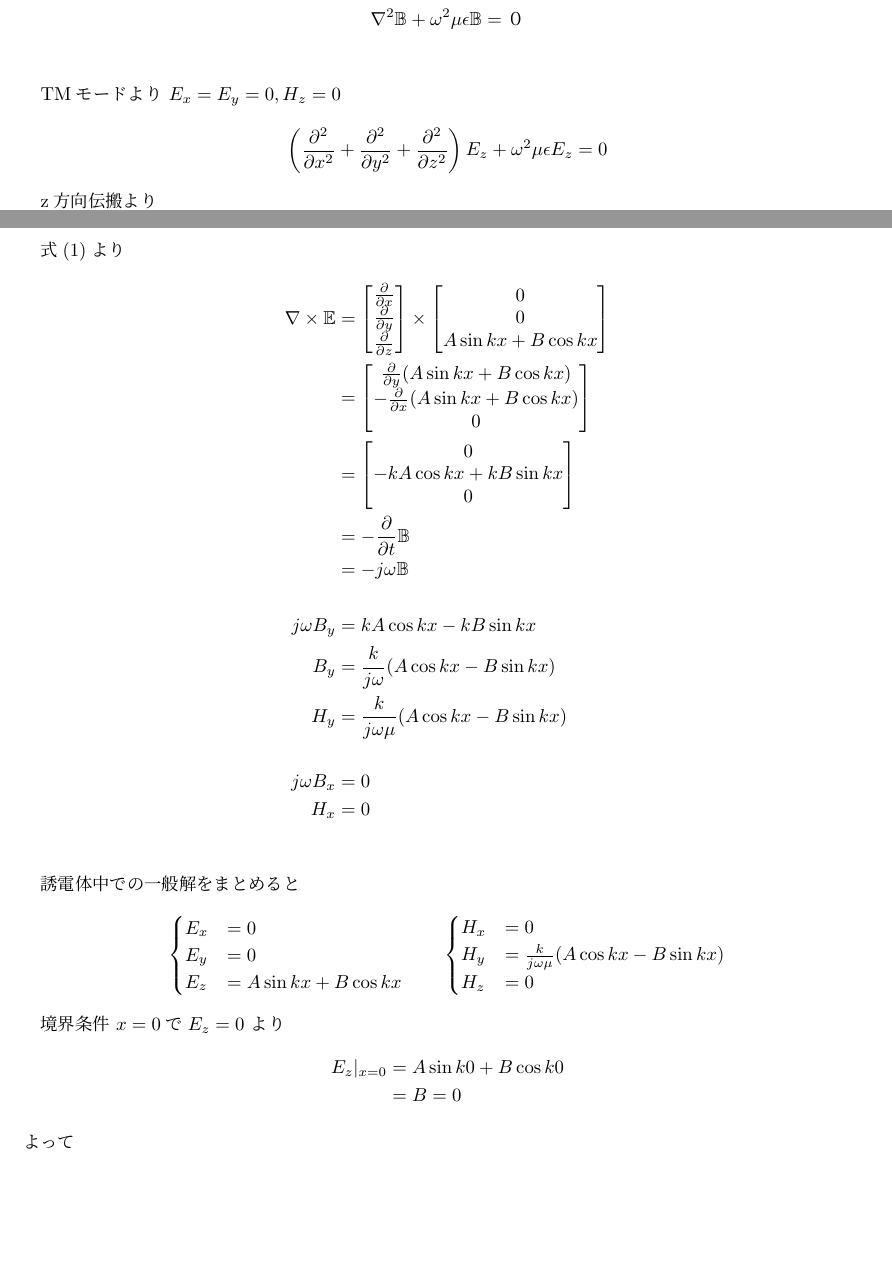
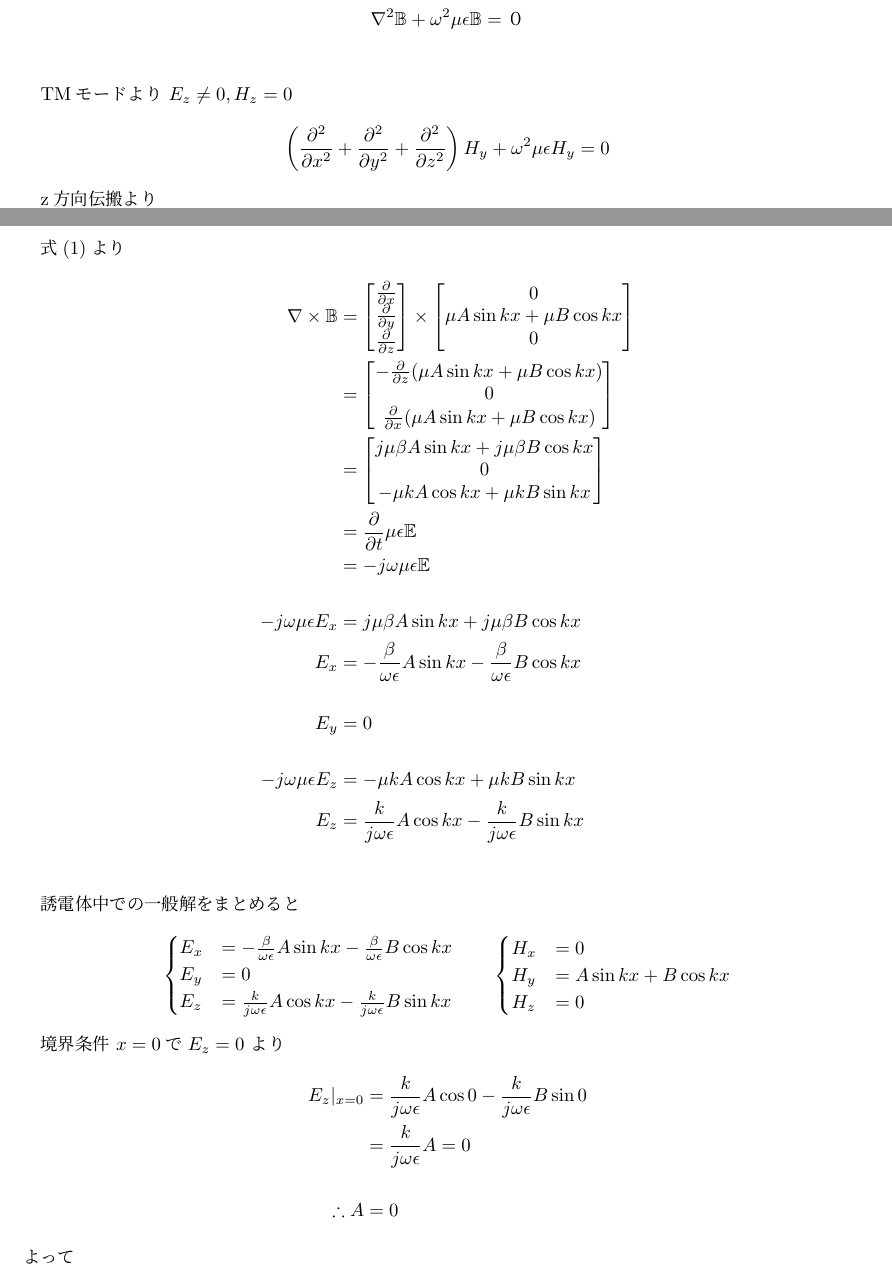
Before and after one commit to yn4k4nishi/aemwel_programing, a LaTeX document (ex3/tex/dispersion_relation.tex): two parts of pages 2 and 3 of 5, joined at a grey line, cut so that both start at the same text, the shorter picture padded with empty space. Compiled offline with upLaTeX and dvipdfmx.

Commit message:
:+1: Update : H_y主体で解いた

```diff
--- a/ex3/tex/dispersion_relation.tex
+++ b/ex3/tex/dispersion_relation.tex
@@ -61,16 +61,15 @@ $\frac{\partial}{\partial t} = j\omega$とすると式(5)(6)の Holmheltz方程
     \nabla^2 \mathbb{B} + \omega^2 \mu \epsilon \mathbb{B} &= ０ \\
 \end{align*}
 
-TMモードより $E_x = E_y = 0, H_z = 0$
+TMモードより $E_z \neq 0, H_z = 0$
 \begin{align*}
     \left(
         \frac{\partial^2}{\partial x^2}
         + \frac{\partial^2}{\partial y^2}
         + \frac{\partial^2}{\partial z^2}
-    \right) E_z
-    + \omega^2 \mu \epsilon E_z
+    \right) H_y
+    + \omega^2 \mu \epsilon H_y
     &= 0
 \end{align*}
 
-z方向伝搬より $$E_z \propto e^{-\gamma z} = e^{-(\alpha + j \beta)z}$$ \\
-無損失を仮定すると $\alpha = 0$なので $$E_z \propto e^{ -j \beta z}$$ \\
+z方向伝搬より $$H_y \propto e^{-\gamma z} = e^{-(\alpha + j \beta)z}$$ \\
@@ -109,7 +109,7 @@ $$ E_z = A \sin k x + B \cos k x \qquad (A,B : const) $$
 
 式(1)より
 \begin{align*}
-    \nabla \times \mathbb{E}
+    \nabla \times \mathbb{B}
     & = \begin{bmatrix}
         \frac{\partial}{\partial x}\\
         \frac{\partial}{\partial y}\\
@@ -117,59 +117,63 @@ $$ E_z = A \sin k x + B \cos k x \qquad (A,B : const) $$
     \end{bmatrix} \times
     \begin{bmatrix}
         0 \\
-        0 \\
-        A \sin k x + B \cos k x
-    \end{bmatrix} \\
-    & = \begin{bmatrix}
-        \frac{\partial}{\partial y}(A \sin k x + B \cos k x) \\
-        - \frac{\partial}{\partial x}(A \sin k x + B \cos k x) \\
+        \mu A \sin k x + \mu B \cos k x \\
         0
     \end{bmatrix} \\
     & = \begin{bmatrix}
+        - \frac{\partial}{\partial z}(\mu A \sin k x + \mu B \cos k x) \\
         0 \\
-        - k A \cos kx + k B \sin kx \\
-        0
+        \frac{\partial}{\partial x}(\mu A \sin k x + \mu B \cos k x)
     \end{bmatrix} \\
-    &= - \frac{\partial}{\partial t} \mathbb{B} \\
-    &= - j \omega \mathbb{B} \\
+    & = \begin{bmatrix}
+        j \mu \beta A \sin k x + j \mu \beta B \cos k x \\
+        0 \\
+        - \mu k A \cos kx + \mu k B \sin kx
+    \end{bmatrix} \\
+    &= \frac{\partial}{\partial t} \mu \epsilon \mathbb{E} \\
+    &= - j \omega \mu \epsilon \mathbb{E} \\
     \\
-    j \omega B_y &= kA\cos kx - kB\sin kx \\
-    B_y &= \frac{k}{j \omega} (A \cos kx - B \sin kx) \\
-    H_y &= \frac{k}{j \omega \mu} (A \cos kx - B \sin kx) \\
+    -j \omega \mu \epsilon E_x &= j \mu \beta A \sin k x + j \mu \beta B \cos k x \\
+    E_x &= -\frac{\beta}{\omega \epsilon} A \sin k x -\frac{\beta}{\omega \epsilon} B \cos k x \\
     \\
-    j \omega B_x &= 0 \\
-    H_x &= 0 \\
+    E_y &= 0 \\
+    \\
+    -j \omega \mu \epsilon E_z &= - \mu k A \cos kx + \mu k B \sin kx  \\
+    E_z &= \frac{k}{j \omega \epsilon} A \cos kx - \frac{k}{j \omega \epsilon} B \sin kx \\
 \end{align*}
 
 誘電体中での一般解をまとめると
 \begin{align*}
     \begin{cases}
-        E_x &= 0 \\
+        E_x &= -\frac{\beta}{\omega \epsilon} A \sin k x -\frac{\beta}{\omega \epsilon} B \cos k x \\
         E_y &= 0 \\
-        E_z &= A \sin k x + B \cos k x
+        E_z &= \frac{k}{j \omega \epsilon} A \cos kx - \frac{k}{j \omega \epsilon} B \sin kx
     \end{cases} \qquad
     \begin{cases}
-        H_x &= 0\\
-        H_y &= \frac{k}{j \omega \mu} (A \cos kx - B \sin kx)\\
+        H_x &= 0 \\
+        H_y &= A \sin k x + B \cos k x \\
         H_z &= 0
     \end{cases}
 \end{align*}
 
 境界条件 $x = 0$で$E_z = 0$ より
 \begin{align*}
-    E_z|_{x=0} &= A \sin k 0 + B \cos k 0 \\
-             &= B = 0
+    E_z|_{x=0}
+        &= \frac{k}{j \omega \epsilon} A \cos 0 - \frac{k}{j \omega \epsilon} B \sin 0 \\
+        &= \frac{k}{j \omega \epsilon} A = 0 \\
+        \\
+    \therefore A &= 0
 \end{align*}
 よって
 \begin{align*}
     \begin{cases}
-        E_x &= 0 \\
+        E_x &= -\frac{\beta}{\omega \epsilon} B \cos k x \\
         E_y &= 0 \\
-        E_z &= A \sin k x
+        E_z &= - \frac{k}{j \omega \epsilon} B \sin kx
     \end{cases} \qquad
     \begin{cases}
-        H_x &= 0\\
-        H_y &= \frac{k}{j \omega \mu} A \cos kx \\
+        H_x &= 0 \\
+        H_y &= B \cos k x \\
         H_z &= 0
     \end{cases}
 \end{align*}
```
Also changed, not shown: ex3/tex/dispersion_relation.pdf, ex3/tex/dispersion_relation.tex (92 more changed lines).
